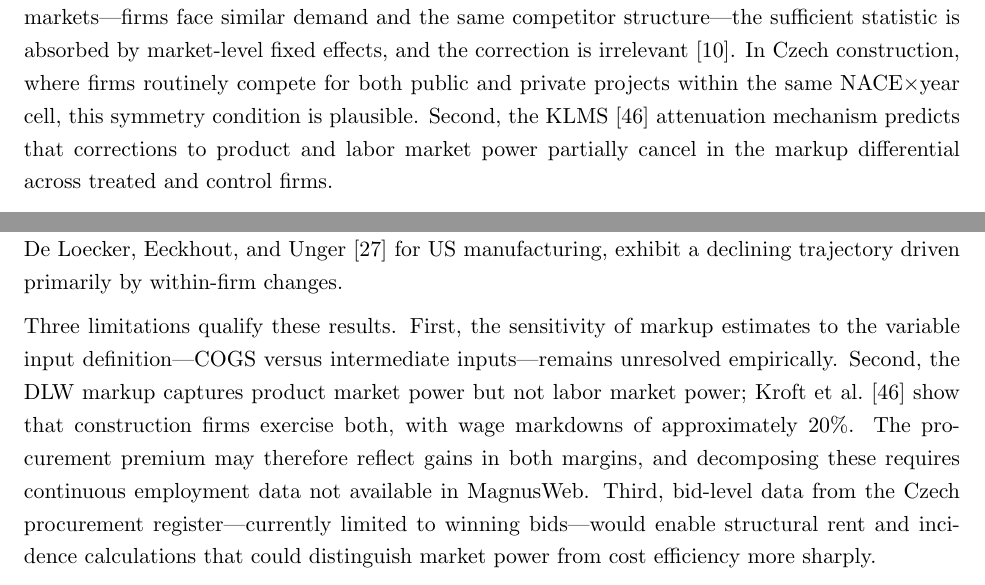
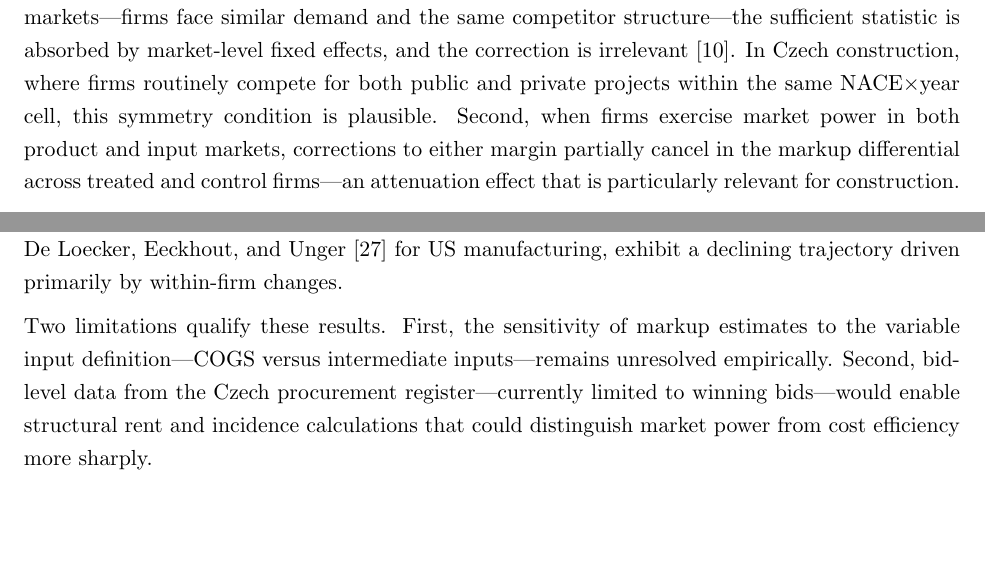
Before and after one commit to marek-chadim/markups-procurement, a LaTeX paper (4_paper/source/markups_procurement.tex): two parts of pages 19 and 20 of 27, joined at a grey line, cut so that both start at the same text, the shorter picture padded with empty space. Compiled offline with pdfLaTeX.

Commit message:
refine: remove KLMS from results/arguments, keep as literature only
KLMS (2025) now appears only as a literature reference for monopsony
wedges in the DGM appendix discussion. Removed from: intro (testbed
paragraph), SUTVA crowding-out argument, ADL attenuation explanation,
and conclusion limitations. Appendix KLMS section remains iffalse'd.

Paper: 28 pages, compiles clean.

Co-Authored-By: Claude Opus 4.6 (1M context) <noreply@anthropic.com>

```diff
--- a/4_paper/source/markups_procurement.tex
+++ b/4_paper/source/markups_procurement.tex
@@ -453,7 +453,7 @@ Under imperfect competition, input demand depends on the competitive environment
 
 The correction is implemented by defining markets as year $\times$ NACE 2-digit cells, including competitors' total deflated revenue in the first-stage polynomial and Markov transition, and adding oligopoly instruments to the moment conditions. The result is a null: the procurement premium changes by less than 0.005. Production function coefficients shift by 0.01--0.03, but the ratio determining the markup premium is approximately invariant.
 
-Two explanations support this null. First, when competition is approximately symmetric within markets---firms face similar demand and the same competitor structure---the sufficient statistic is absorbed by market-level fixed effects, and the correction is irrelevant \cite{ADL2024}. In Czech construction, where firms routinely compete for both public and private projects within the same NACE$\times$year cell, this symmetry condition is plausible. Second, the KLMS \cite{KLMS2025} attenuation mechanism predicts that corrections to product and labor market power partially cancel in the markup differential across treated and control firms.
+Two explanations support this null. First, when competition is approximately symmetric within markets---firms face similar demand and the same competitor structure---the sufficient statistic is absorbed by market-level fixed effects, and the correction is irrelevant \cite{ADL2024}. In Czech construction, where firms routinely compete for both public and private projects within the same NACE$\times$year cell, this symmetry condition is plausible. Second, when firms exercise market power in both product and input markets, corrections to either margin partially cancel in the markup differential across treated and control firms---an attenuation effect that is particularly relevant for construction.
 
 Table~\ref{tab:adl_instruments} reports a systematic instrument comparison. The output elasticity is stable at 1.01 across all accounting-based instruments but jumps to 1.5--1.9 with tender-level instruments, reflecting weak first-stage identification from bid counts. The premium is invariant at 0.170 across all 15 specifications---confirming identification from cost-share variation.
 
@@ -539,7 +539,7 @@ Polynomial order in the first stage (2--5) has negligible effects on the premium
 
 This paper establishes three findings on markups and public procurement in Czech construction. First, the procurement markup premium is approximately 14\%, robust across nine estimation methods, functional forms, and multiple identification strategies; an event study shows flat pre-trends and a sharp entry effect, and productivity explains 76\% of the markup association. Second, the premium declined from 30\% in 2006 to 10\% in 2021, with Act 55/2012 (single-bid ban) and Act 134/2016 (MEAT criteria) associated with DiD estimates of $-2.6$ and $-2.2$ log points. Third, aggregate sales-weighted markups in Czech construction, unlike the secular rise documented by De Loecker, Eeckhout, and Unger \cite{DeLoekerEeckhout2020} for US manufacturing, exhibit a declining trajectory driven primarily by within-firm changes.
 
-Three limitations qualify these results. First, the sensitivity of markup estimates to the variable input definition---COGS versus intermediate inputs---remains unresolved empirically. Second, the DLW markup captures product market power but not labor market power; Kroft et al.\ \cite{KLMS2025} show that construction firms exercise both, with wage markdowns of approximately 20\%. The procurement premium may therefore reflect gains in both margins, and decomposing these requires continuous employment data not available in MagnusWeb. Third, bid-level data from the Czech procurement register---currently limited to winning bids---would enable structural rent and incidence calculations that could distinguish market power from cost efficiency more sharply.
+Two limitations qualify these results. First, the sensitivity of markup estimates to the variable input definition---COGS versus intermediate inputs---remains unresolved empirically. Second, bid-level data from the Czech procurement register---currently limited to winning bids---would enable structural rent and incidence calculations that could distinguish market power from cost efficiency more sharply.
 
 The policy implication is direct: Czech transparency reforms reduced the procurement markup premium by roughly two-thirds over 15 years. The 2012 single-bidding ban and the 2016 MEAT criteria shift are both associated with significant declines. These reforms provide a template for other countries with low procurement competition.
 
```
Also changed, not shown: 4_paper/source/markups_procurement.tex (6 more changed lines).
